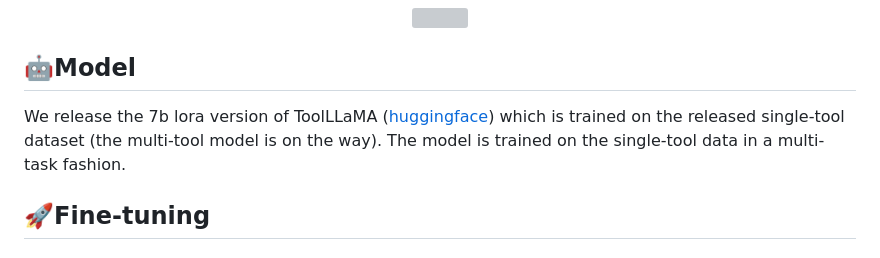
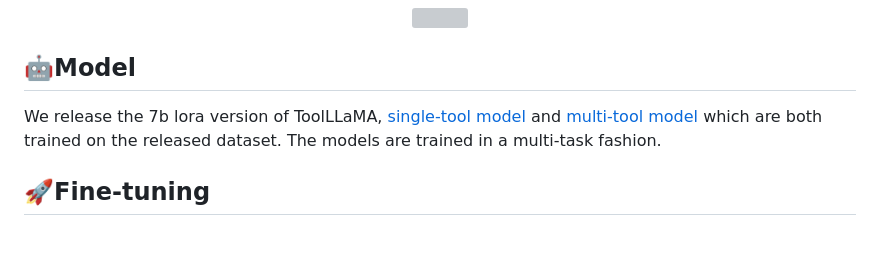
Before and after one commit to OpenBMB/ToolBench, a Markdown page: README.md, the part around one of its changes. Rendered like a GitHub page; grey boxes are pictures that could not be loaded.

```diff
--- a/README.md
+++ b/README.md
@@ -159,7 +159,7 @@ Here is an example of the data creation process using BMTools:
 
 ## 🤖Model
 
-We release the 7b lora version of ToolLLaMA ([huggingface](https://huggingface.co/pooruss-lsh/tool-llama7b-single-tool-lora)) which is trained on the released single-tool dataset (the multi-tool model is on the way). The model is trained on the single-tool data in a multi-task fashion.
+We release the 7b lora version of ToolLLaMA, [single-tool model](https://huggingface.co/pooruss-lsh/tool-llama7b-single-tool-lora) and [multi-tool model](https://huggingface.co/pooruss-lsh/tool-llama7b-multi-tool-lora) which are both trained on the released dataset. The models are trained in a multi-task fashion.
 
 ## 🚀Fine-tuning
 ### Install
```
Also changed, not shown: other parts of README.md (+3 -0 lines), README_ZH.md (+1 -1 lines).
